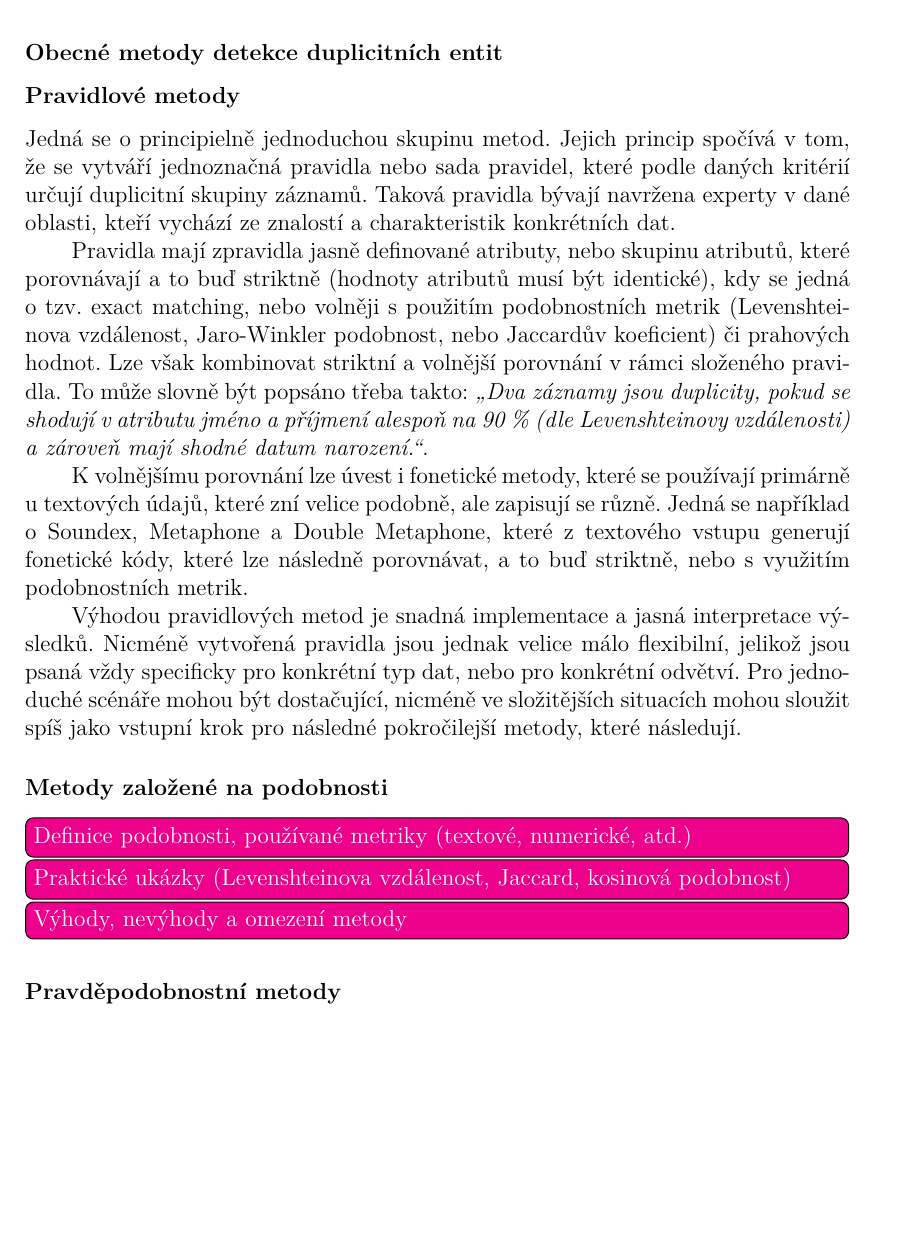
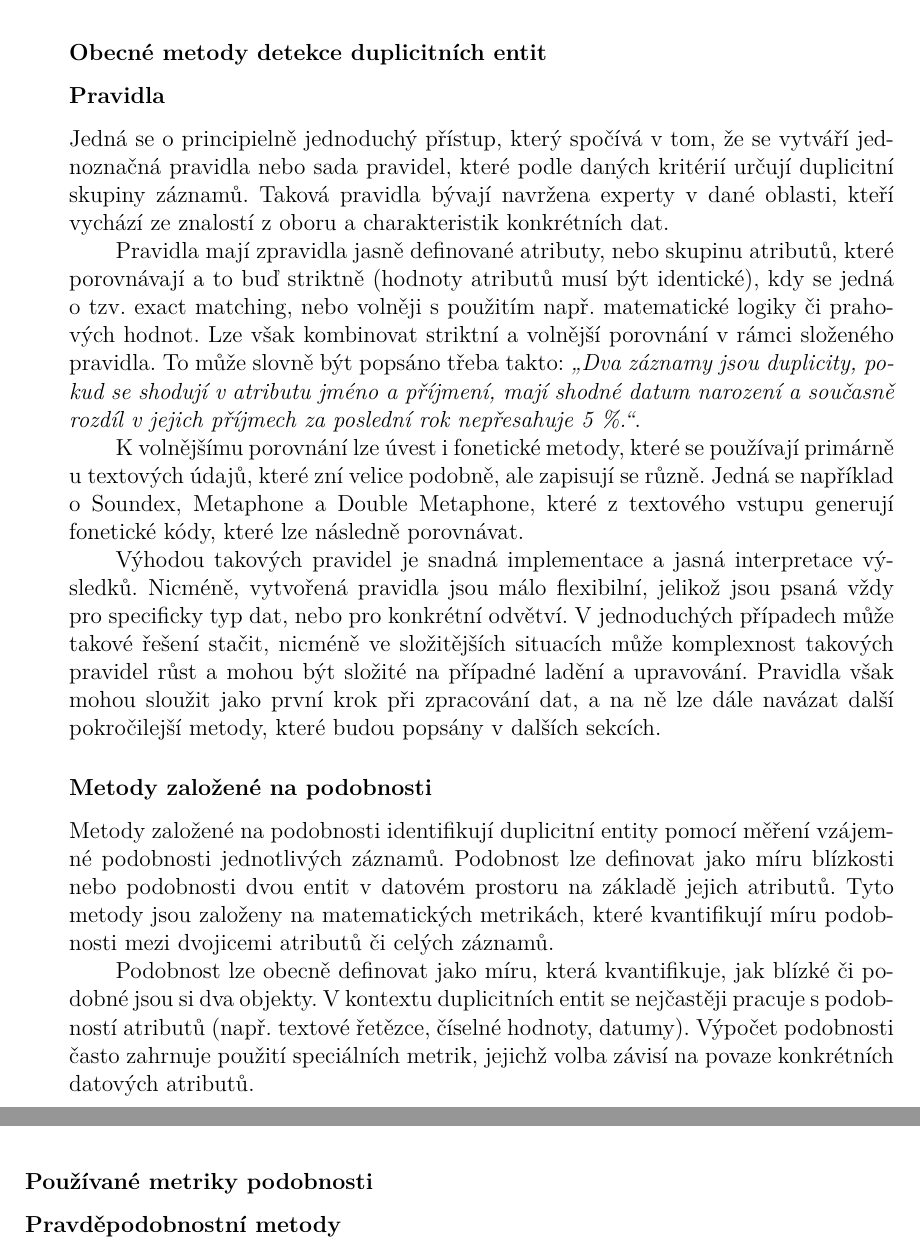
Before and after one commit to AdamPrchal/diplomova-prace, a LaTeX document (latex/index.tex, which reads latex/kapitoly/literarni-reserse.tex): part of page 20 of 23 before the commit and two parts of pages 19 and 20 of 22 after it, the two joined at a grey line, cut so that both start at the same text, the shorter picture padded with empty space. Compiled offline with XeLaTeX; a missing font is replaced by an installed copy or a similar font.

```diff
--- a/latex/kapitoly/literarni-reserse.tex
+++ b/latex/kapitoly/literarni-reserse.tex
@@ -81,24 +78,30 @@
 \end{figure}
-
 
 \sekce {Metody pro rozpoznání duplicitních entit v datech}
 K řešení detekce duplicit je třeba využít kombinaci několika metod, které se vzájemně doplňují a umožňují zvýšit celkovou přesnost a robustnost systému. Následující podkapitola rozebírá jednotlivé skupiny přístupů, jejich fungování, výhody i nevýhody, a možnosti jejich vzájemného propojení.
 
 \podsekce {Obecné metody detekce duplicitních entit}
 
-\subsubsection {Pravidlové metody}
-Jedná se o principielně jednoduchou skupinu metod. Jejich princip spočívá v tom, že se vytváří jednoznačná pravidla nebo sada pravidel, které podle daných kritérií určují duplicitní skupiny záznamů. Taková pravidla bývají navržena experty v dané oblasti, kteří vychází ze znalostí a charakteristik konkrétních dat.
+\subsubsection {Pravidla}
+Jedná se o principielně jednoduchý přístup, který spočívá v tom, že se vytváří jednoznačná pravidla nebo sada pravidel, které podle daných kritérií určují duplicitní skupiny záznamů. Taková pravidla bývají navržena experty v dané oblasti, kteří vychází ze znalostí z oboru a charakteristik konkrétních dat.
 
-Pravidla mají zpravidla jasně definované atributy, nebo skupinu atributů, které porovnávají a to buď striktně (hodnoty atributů musí být identické), kdy se jedná o tzv. exact matching, nebo volněji s použitím podobnostních metrik (Levenshteinova vzdálenost, Jaro-Winkler podobnost, nebo Jaccardův koeficient) či prahových hodnot. Lze však kombinovat striktní a volnější porovnání v rámci složeného pravidla. To může slovně být popsáno třeba takto: \textit{„Dva záznamy jsou duplicity, pokud se shodují v atributu jméno a příjmení alespoň na 90~\% (dle Levenshteinovy vzdálenosti) a zároveň mají shodné datum narození.“}.
+Pravidla mají zpravidla jasně definované atributy, nebo skupinu atributů, které porovnávají a to buď striktně (hodnoty atributů musí být identické), kdy se jedná o tzv. exact matching, nebo volněji s použitím např. matematické logiky či prahových hodnot. Lze však kombinovat striktní a volnější porovnání v rámci složeného pravidla. To může slovně být popsáno třeba takto: \textit{„Dva záznamy jsou duplicity, pokud se shodují v atributu jméno a příjmení, mají shodné datum narození a současně rozdíl v jejich příjmech za poslední rok nepřesahuje 5 \%.“}.
 
-K volnějšímu porovnání lze úvest i fonetické metody, které se používají primárně u textových údajů, které zní velice podobně, ale zapisují se různě. Jedná se například o Soundex, Metaphone a Double Metaphone, které z textového vstupu generují fonetické kódy, které lze následně porovnávat, a to buď striktně, nebo s využitím podobnostních metrik.
+K volnějšímu porovnání lze úvest i fonetické metody, které se používají primárně u textových údajů, které zní velice podobně, ale zapisují se různě. Jedná se například o Soundex, Metaphone a Double Metaphone, které z textového vstupu generují fonetické kódy, které lze následně porovnávat.
 
-Výhodou pravidlových metod je snadná implementace a jasná interpretace výsledků. Nicméně vytvořená pravidla jsou jednak velice málo flexibilní, jelikož jsou psaná vždy specificky pro konkrétní typ dat, nebo pro konkrétní odvětví. Pro jednoduché scénáře mohou být dostačující, nicméně ve složitějších situacích mohou sloužit spíš jako vstupní krok pro následné pokročilejší metody, které následují.
+Výhodou takových pravidel je snadná implementace a jasná interpretace výsledků. Nicméně, vytvořená pravidla jsou málo flexibilní, jelikož jsou psaná vždy pro specificky typ dat, nebo pro konkrétní odvětví. V jednoduchých případech může takové řešení stačit, nicméně ve složitějších situacích může komplexnost takových pravidel růst a mohou být složité na případné ladění a upravování. Pravidla však mohou sloužit jako první krok při zpracování dat, a na ně lze dále navázat další pokročilejší metody, které budou popsány v dalších sekcích.
 
 \subsubsection {Metody založené na podobnosti}
-\todo{Definice podobnosti, používané metriky (textové, numerické, atd.)}
-\todo{Praktické ukázky (Levenshteinova vzdálenost, Jaccard, kosinová podobnost)}
-\todo{Výhody, nevýhody a omezení metody}
+
+Metody založené na podobnosti identifikují duplicitní entity pomocí měření vzájemné podobnosti jednotlivých záznamů. Podobnost lze definovat jako míru blízkosti nebo podobnosti dvou entit v datovém prostoru na základě jejich atributů. Tyto metody jsou založeny na matematických metrikách, které kvantifikují míru podobnosti mezi dvojicemi atributů či celých záznamů.
+
+Podobnost lze obecně definovat jako míru, která kvantifikuje, jak blízké či podobné jsou si dva objekty. V kontextu duplicitních entit se nejčastěji pracuje s podobností atributů (např. textové řetězce, číselné hodnoty, datumy). Výpočet podobnosti často zahrnuje použití speciálních metrik, jejichž volba závisí na povaze konkrétních datových atributů.
+
+\subsubsection{Používané metriky podobnosti}
+
+% Definice podobnosti, používané metriky (textové, numerické, atd.)
+% Praktické ukázky (Levenshteinova vzdálenost, Jaccard, kosinová podobnost)
+% Výhody, nevýhody a omezení metody
 
 \subsubsection {Pravděpodobnostní metody}
 \todo{Definice a princip Fellegi-Sunterova modelu a jeho variant}
```
Also changed, not shown: latex/index.pdf, latex/kapitoly/literarni-reserse.tex (9 more changed lines), 3 other files. Lines whose indentation alone changed are shown as unchanged.
